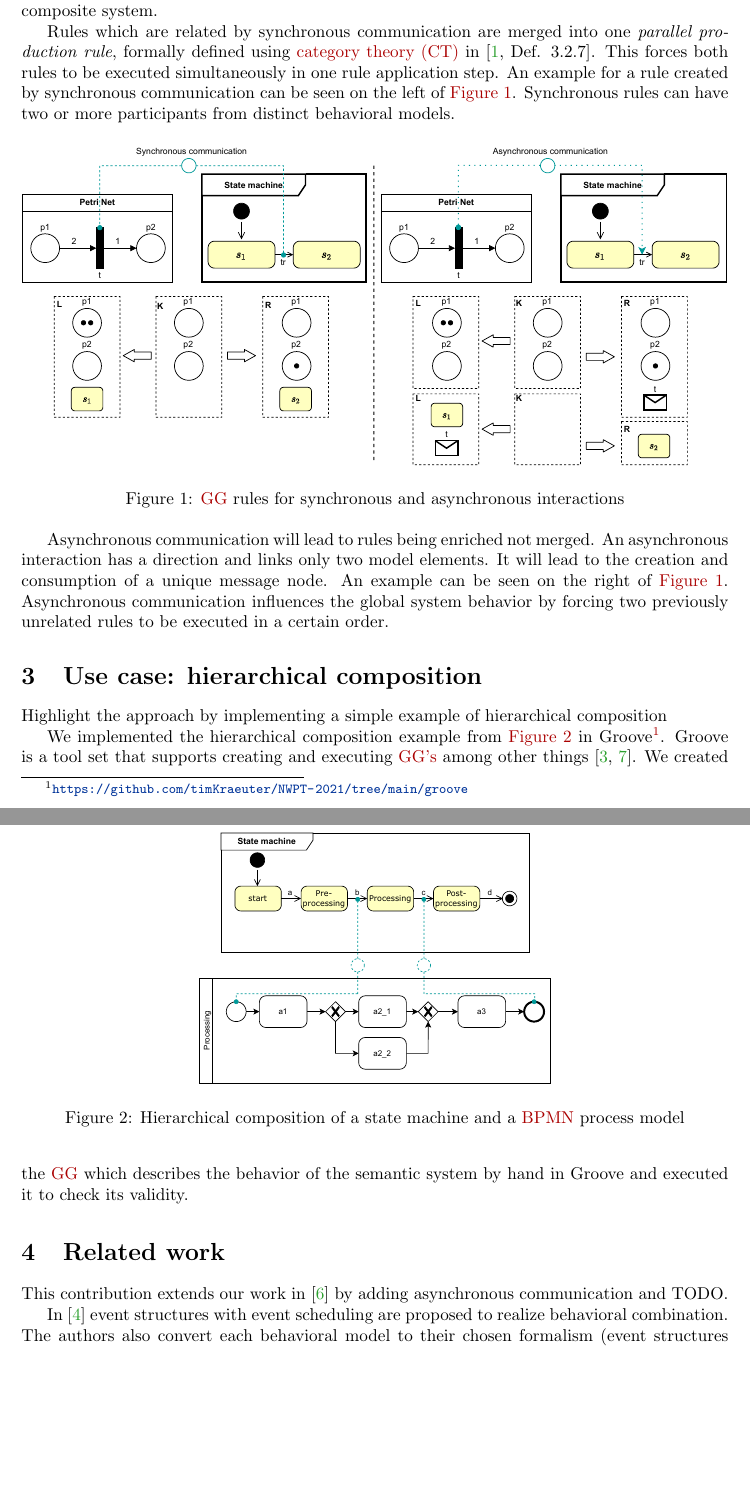
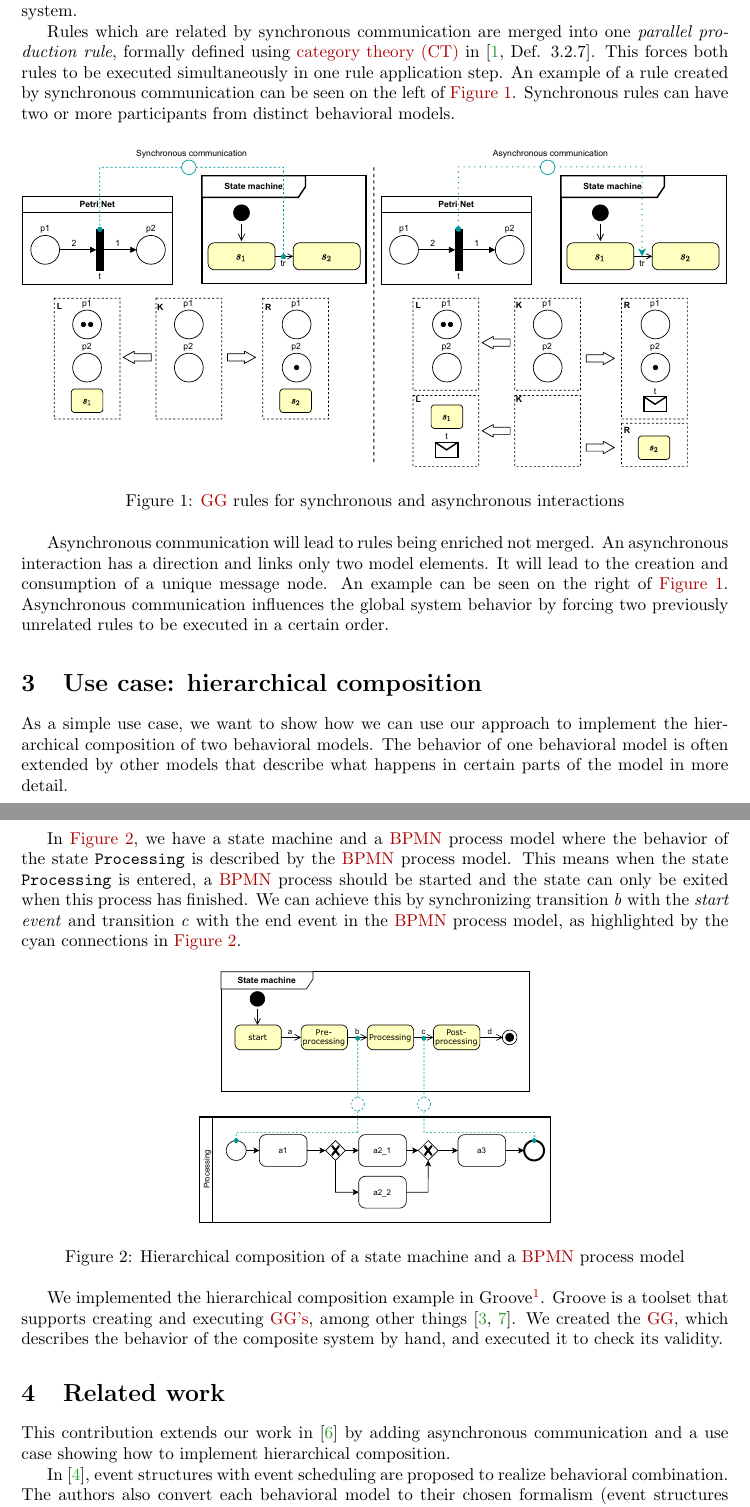
Before and after one commit to timKraeuter/NWPT-2021, a LaTeX paper (main.tex): two parts of pages 2 and 3 of 4, joined at a grey line, cut so that both start at the same text, the shorter picture padded with empty space. Compiled offline with pdfLaTeX.

Commit message:
Finished chapter 3 about the use case.

```diff
--- a/main.tex
+++ b/main.tex
@@ -109,11 +109,11 @@ Afterwards, all \glspl{gg} are combined into one respecting the interactions def
 
 The start graph of the \gls{gg} describing the composite system is given by the sum of all start graphs of the individual \glspl{gg}.
-The elements related in step one have been transformed to \gls{gg} rules which will be combined now.
+The elements related in step one have been transformed to \gls{gg} rules which will be combined.
 All non-related \gls{gg} rules are kept unchanged for the composite system.
 
 Rules which are related by synchronous communication are merged into one \textit{parallel production rule}, formally defined using \gls{ct} in \cite[Def. 3.2.7]{baldanConcurrentSemanticsAlgebraic1999}.
 This forces both rules to be executed simultaneously in one rule application step.
-An example for a rule created by synchronous communication can be seen on the left of \autoref{fig:synchAsynchInteractions}.
+An example of a rule created by synchronous communication can be seen on the left of \autoref{fig:synchAsynchInteractions}.
 Synchronous rules can have two or more participants from distinct behavioral models.
 
 \begin{figure}[h]
@@ -136,7 +136,12 @@ Asynchronous communication influences the global system behavior by forcing two
 % Overall system can be executed and properties can be checked on the state space generated by the graph grammar (link to my models paper for more information on how to do this in detail).
 
 \section{Use case: hierarchical composition}
-Highlight the approach by implementing a simple example of hierarchical composition
+As a simple use case, we want to show how we can use our approach to implement the hierarchical composition of two behavioral models.
+The behavior of one behavioral model is often extended by other models that describe what happens in certain parts of the model in more detail.
+
+In \autoref{fig:useCase}, we have a state machine and a \gls{bpmn} process model where the behavior of the state \texttt{Processing} is described by the \gls{bpmn} process model.
+This means when the state \texttt{Processing} is entered, a \gls{bpmn} process should be started and the state can only be exited when this process has finished.
+We can achieve this by synchronizing transition \textit{b} with the \textit{start event} and transition \textit{c} with the end event in the \gls{bpmn} process model, as highlighted by the cyan connections in \autoref{fig:useCase}.
 
 \begin{figure}[h]
     \centering
@@ -144,17 +149,15 @@ Highlight the approach by implementing a simple example of hierarchical composit
     \caption{Hierarchical composition of a state machine and a \gls{bpmn} process model}
     \label{fig:useCase}
 \end{figure}
-We implemented the hierarchical composition example from \autoref{fig:useCase} in Groove\footnote{\url{https://github.com/timKraeuter/NWPT-2021/tree/main/groove}}. % TODO repo is not public yet
-Groove is a tool set that supports creating and executing \glspl{gg} among other things \cite{ghamarianModellingAnalysisUsing2012, rensinkGROOVESimulatorTool2004}.
-We created the \gls{gg} which describes the behavior of the semantic system by hand in Groove and executed it to check its validity.
+We implemented the hierarchical composition example in Groove\footnote{\url{https://github.com/timKraeuter/NWPT-2021/tree/main/groove}}. % TODO repo is not public yet
+Groove is a toolset that supports creating and executing \glspl{gg}, among other things \cite{ghamarianModellingAnalysisUsing2012, rensinkGROOVESimulatorTool2004}.
+We created the \gls{gg}, which describes the behavior of the composite system by hand, and executed it to check its validity.
 
 \section{Related work}
-This contribution extends our work in \cite{krauterBehavioralConsistencyHeterogeneous2021} by adding asynchronous communication and TODO.
+This contribution extends our work in \cite{krauterBehavioralConsistencyHeterogeneous2021} by adding asynchronous communication and a use case showing how to implement hierarchical composition.
 % maybe structural aspects
-% maybe new use case: hierarchical composition
-% maybe new modelling language bpmn?
 
-In \cite{kienzleUnifyingFrameworkHomogeneous2019} event structures with event scheduling are proposed to realize behavioral combination.
+In \cite{kienzleUnifyingFrameworkHomogeneous2019}, event structures with event scheduling are proposed to realize behavioral combination.
 The authors also convert each behavioral model to their chosen formalism (event structures instead of \glspl{gg}) and combine the models in that formalism.
 The combination is based on event scheduling, i.e., adding causal relations between the events of the event structures representing the behavioral models.
 This will then lead to an event structure describing the behavior of the composite system similar to our approach.
```
Also changed, not shown: main.tex (10 more changed lines).
